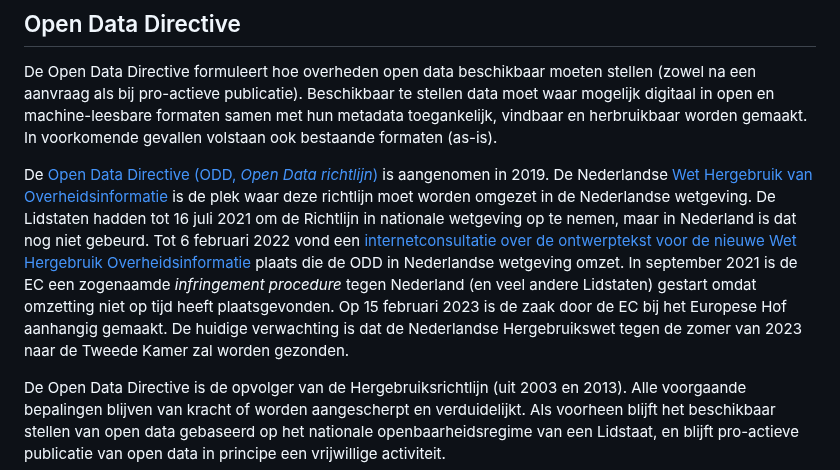
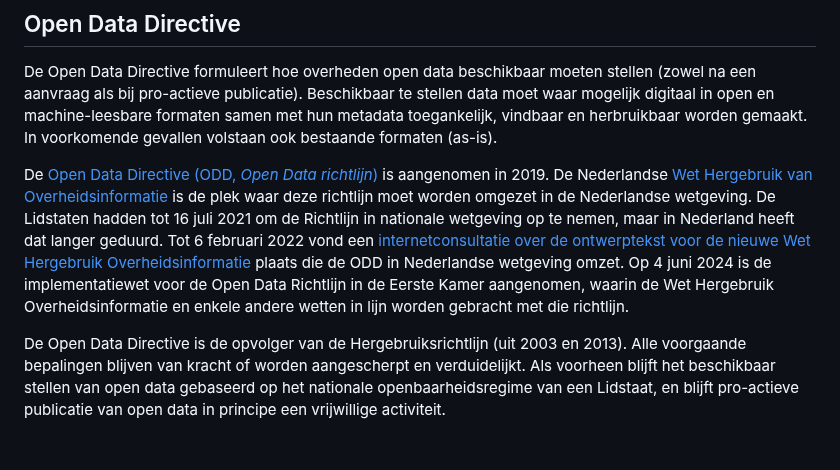
Before and after one commit to Geonovum/eu_regelingen_datastrategie, a Markdown page: Opendatadirective.md, the part around the change. GitHub-like rendering; blank space fills up the shorter version.

```diff
--- a/Opendatadirective.md
+++ b/Opendatadirective.md
@@ -2,7 +2,7 @@
 
 De Open Data Directive formuleert hoe overheden open data beschikbaar moeten stellen (zowel na een aanvraag als bij pro-actieve publicatie). Beschikbaar te stellen data moet waar mogelijk digitaal in open en machine-leesbare formaten samen met hun metadata toegankelijk, vindbaar en herbruikbaar worden gemaakt. In voorkomende gevallen volstaan ook bestaande formaten (as-is).
 
-De [Open Data Directive (ODD, *Open Data richtlijn*)](https://eur-lex.europa.eu/legal-content/EN/TXT/?qid=1561563110433&uri=CELEX:32019L1024) is aangenomen in 2019. De Nederlandse [Wet Hergebruik van Overheidsinformatie](https://wetten.overheid.nl/BWBR0036795/2021-07-01/0) is de plek waar deze richtlijn moet worden omgezet in de Nederlandse wetgeving. De Lidstaten hadden tot 16 juli 2021 om de Richtlijn in nationale wetgeving op te nemen, maar in Nederland is dat nog niet gebeurd. Tot 6 februari 2022 vond een [internetconsultatie over de ontwerptekst voor de nieuwe Wet Hergebruik Overheidsinformatie](https://www.internetconsultatie.nl/wetimplementatieopendatarichtlijn/b1) plaats die de ODD in Nederlandse wetgeving omzet. In september 2021 is de EC een zogenaamde _infringement procedure_ tegen Nederland (en veel andere Lidstaten) gestart omdat omzetting niet op tijd heeft plaatsgevonden. Op 15 februari 2023 is de zaak door de EC bij het Europese Hof aanhangig gemaakt. De huidige verwachting is dat de Nederlandse Hergebruikswet tegen de zomer van 2023 naar de Tweede Kamer zal worden gezonden.
+De [Open Data Directive (ODD, *Open Data richtlijn*)](https://eur-lex.europa.eu/legal-content/EN/TXT/?qid=1561563110433&uri=CELEX:32019L1024) is aangenomen in 2019. De Nederlandse [Wet Hergebruik van Overheidsinformatie](https://wetten.overheid.nl/BWBR0036795/2021-07-01/0) is de plek waar deze richtlijn moet worden omgezet in de Nederlandse wetgeving. De Lidstaten hadden tot 16 juli 2021 om de Richtlijn in nationale wetgeving op te nemen, maar in Nederland heeft dat langer geduurd. Tot 6 februari 2022 vond een [internetconsultatie over de ontwerptekst voor de nieuwe Wet Hergebruik Overheidsinformatie](https://www.internetconsultatie.nl/wetimplementatieopendatarichtlijn/b1) plaats die de ODD in Nederlandse wetgeving omzet. Op 4 juni 2024 is de implementatiewet voor de Open Data Richtlijn in de Eerste Kamer aangenomen, waarin de Wet Hergebruik Overheidsinformatie en enkele andere wetten in lijn worden gebracht met die richtlijn.
 
 De Open Data Directive is de opvolger van de Hergebruiksrichtlijn (uit 2003 en 2013). Alle voorgaande bepalingen blijven van kracht of worden aangescherpt en verduidelijkt. Als voorheen blijft het beschikbaar stellen van open data gebaseerd op het nationale openbaarheidsregime van een Lidstaat, en blijft pro-actieve publicatie van open data in principe een vrijwillige activiteit.
 
```
Also changed, not shown: Dga.md (+5 -2 lines).
